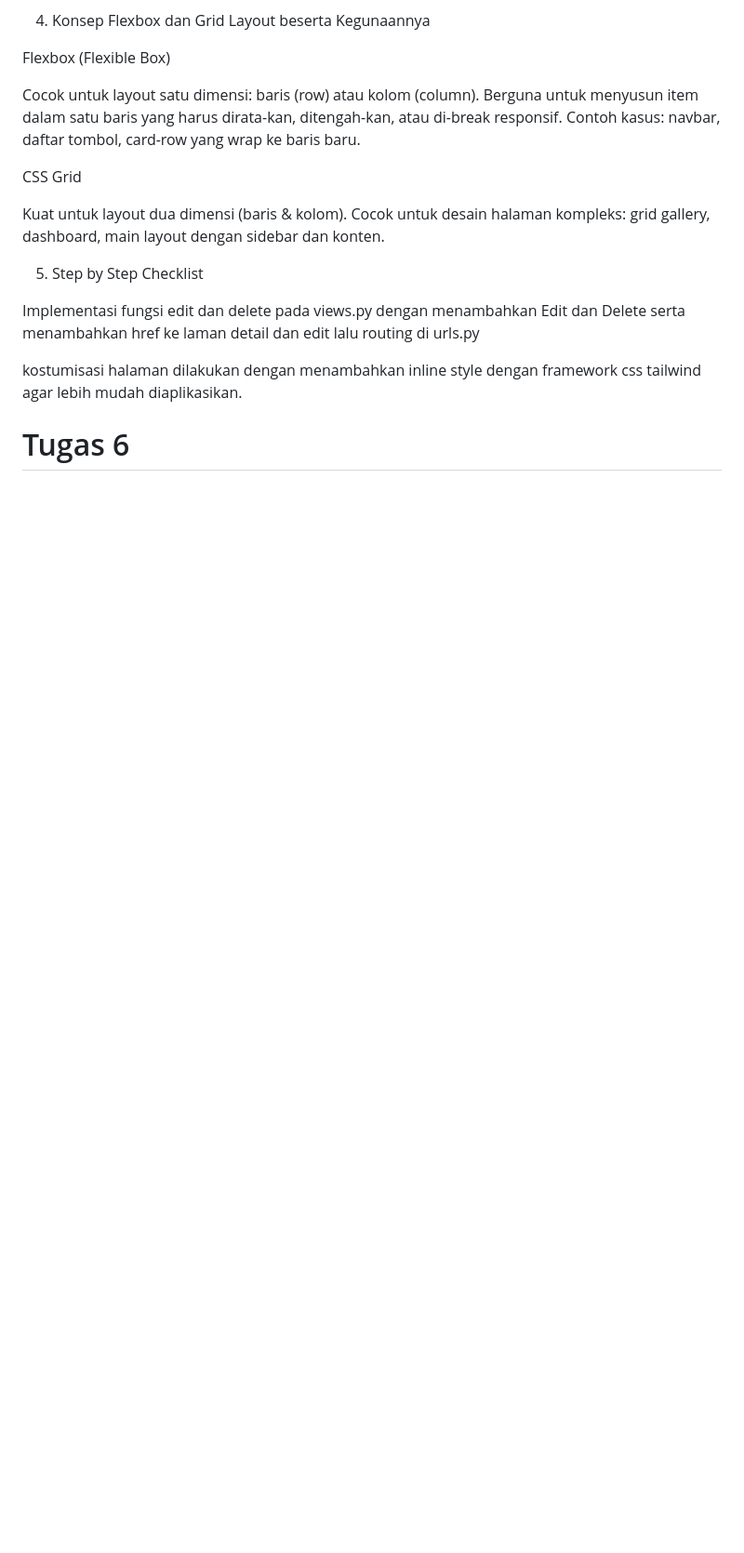
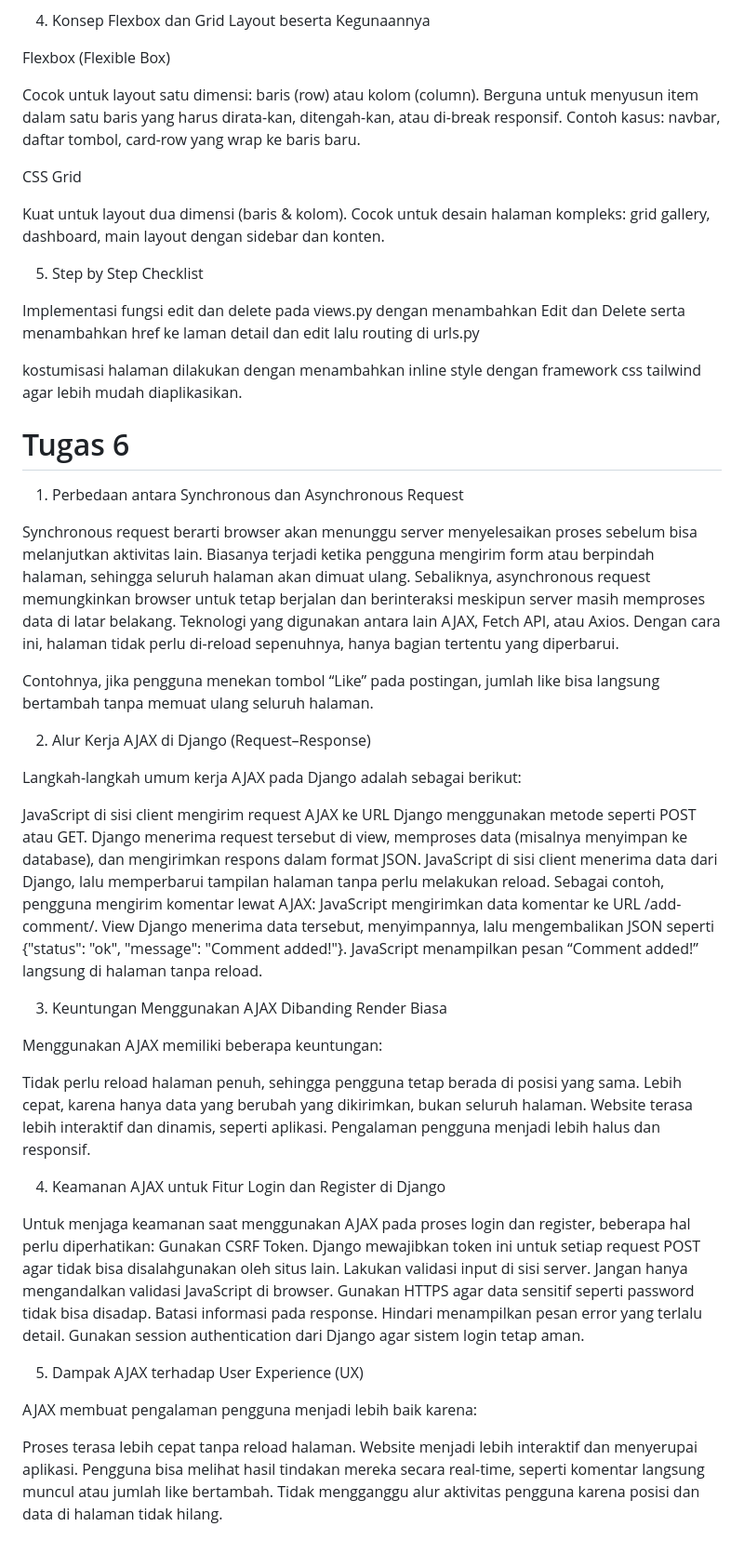
Before and after one commit to RayhanDerya/kitmans-gallery, a Markdown page: main/README.md, the part around the change. Shown: that part at 93% size. GitHub-like rendering; blank space fills up the shorter version.

```diff
--- a/main/README.md
+++ b/main/README.md
@@ -135,3 +135,49 @@ Implementasi fungsi edit dan delete pada views.py dengan menambahkan <a>Edit</a>
 kostumisasi halaman dilakukan dengan menambahkan inline style dengan framework css tailwind agar lebih mudah diaplikasikan.
 
 # Tugas 6
+
+1. Perbedaan antara Synchronous dan Asynchronous Request
+
+Synchronous request berarti browser akan menunggu server menyelesaikan proses sebelum bisa melanjutkan aktivitas lain. Biasanya terjadi ketika pengguna mengirim form atau berpindah halaman, sehingga seluruh halaman akan dimuat ulang.
+Sebaliknya, asynchronous request memungkinkan browser untuk tetap berjalan dan berinteraksi meskipun server masih memproses data di latar belakang. Teknologi yang digunakan antara lain AJAX, Fetch API, atau Axios. Dengan cara ini, halaman tidak perlu di-reload sepenuhnya, hanya bagian tertentu yang diperbarui.
+
+Contohnya, jika pengguna menekan tombol “Like” pada postingan, jumlah like bisa langsung bertambah tanpa memuat ulang seluruh halaman.
+
+2. Alur Kerja AJAX di Django (Request–Response)
+
+Langkah-langkah umum kerja AJAX pada Django adalah sebagai berikut:
+
+JavaScript di sisi client mengirim request AJAX ke URL Django menggunakan metode seperti POST atau GET.
+Django menerima request tersebut di view, memproses data (misalnya menyimpan ke database), dan mengirimkan respons dalam format JSON.
+JavaScript di sisi client menerima data dari Django, lalu memperbarui tampilan halaman tanpa perlu melakukan reload.
+Sebagai contoh, pengguna mengirim komentar lewat AJAX:
+JavaScript mengirimkan data komentar ke URL /add-comment/.
+View Django menerima data tersebut, menyimpannya, lalu mengembalikan JSON seperti {"status": "ok", "message": "Comment added!"}.
+JavaScript menampilkan pesan “Comment added!” langsung di halaman tanpa reload.
+
+3. Keuntungan Menggunakan AJAX Dibanding Render Biasa
+
+Menggunakan AJAX memiliki beberapa keuntungan:
+
+Tidak perlu reload halaman penuh, sehingga pengguna tetap berada di posisi yang sama.
+Lebih cepat, karena hanya data yang berubah yang dikirimkan, bukan seluruh halaman.
+Website terasa lebih interaktif dan dinamis, seperti aplikasi.
+Pengalaman pengguna menjadi lebih halus dan responsif.
+
+4. Keamanan AJAX untuk Fitur Login dan Register di Django
+
+Untuk menjaga keamanan saat menggunakan AJAX pada proses login dan register, beberapa hal perlu diperhatikan:
+Gunakan CSRF Token. Django mewajibkan token ini untuk setiap request POST agar tidak bisa disalahgunakan oleh situs lain.
+Lakukan validasi input di sisi server. Jangan hanya mengandalkan validasi JavaScript di browser.
+Gunakan HTTPS agar data sensitif seperti password tidak bisa disadap.
+Batasi informasi pada response. Hindari menampilkan pesan error yang terlalu detail.
+Gunakan session authentication dari Django agar sistem login tetap aman.
+
+5. Dampak AJAX terhadap User Experience (UX)
+
+AJAX membuat pengalaman pengguna menjadi lebih baik karena:
+
+Proses terasa lebih cepat tanpa reload halaman.
+Website menjadi lebih interaktif dan menyerupai aplikasi.
+Pengguna bisa melihat hasil tindakan mereka secara real-time, seperti komentar langsung muncul atau jumlah like bertambah.
+Tidak mengganggu alur aktivitas pengguna karena posisi dan data di halaman tidak hilang.
```
